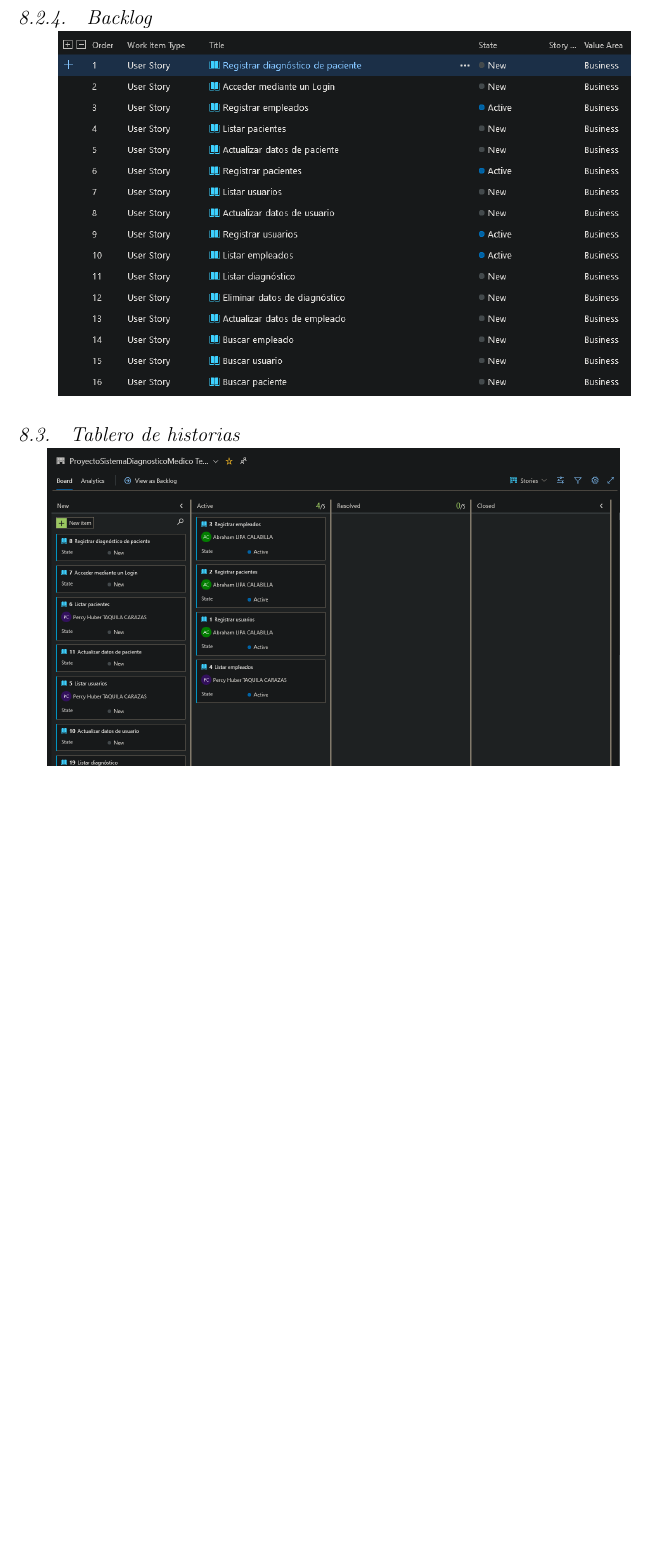
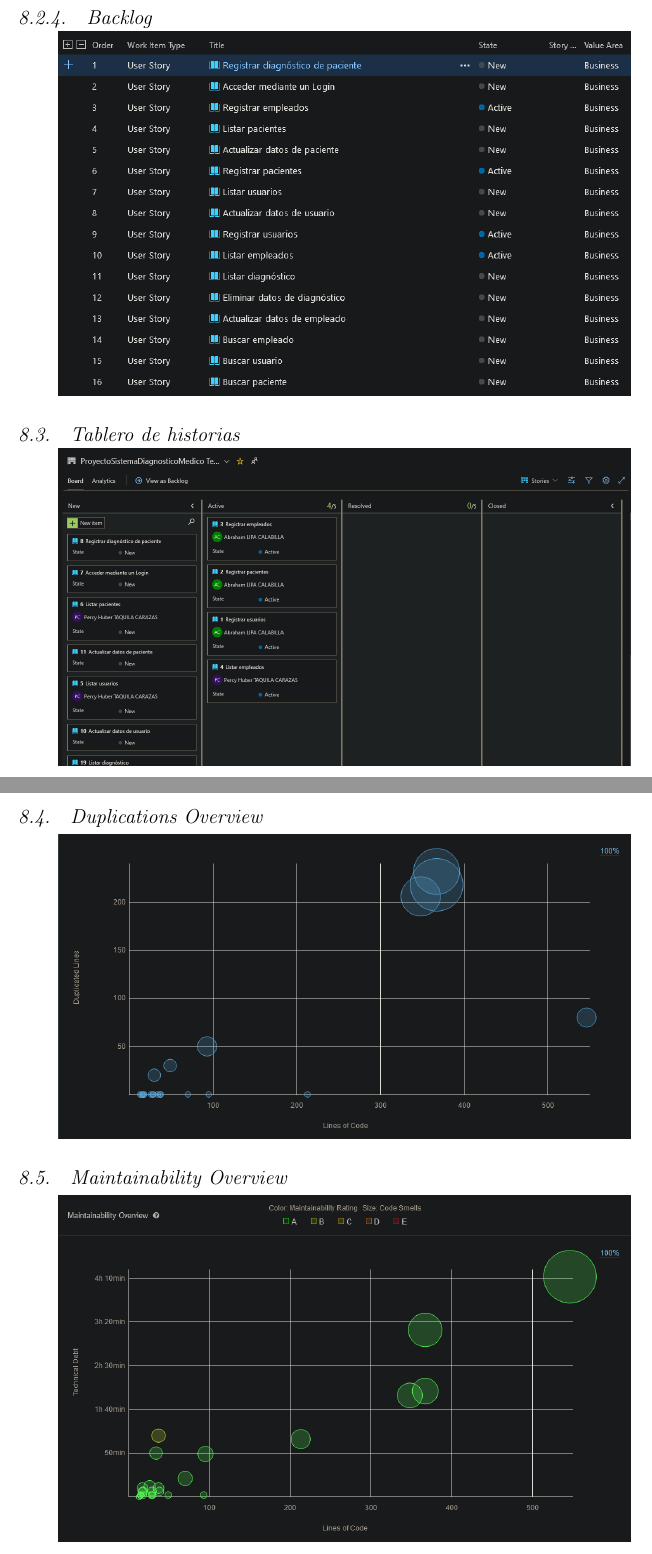
Before and after one commit to katerinMQ/Trabajo-Final-Unidad-I-Proyecto, a LaTeX paper (Trabajo-Final-Unidad-I.tex): part of page 12 of 12 before the commit and two parts of pages 12 and 13 of 15 after it, the two joined at a grey line, cut so that both start at the same text, the shorter picture padded with empty space. Compiled offline with pdfLaTeX.

Commit message:
Version de Arreglos Finales

```diff
--- a/Trabajo-Final-Unidad-I.tex
+++ b/Trabajo-Final-Unidad-I.tex
@@ -203,7 +204,17 @@ UML es un lenguaje para hacer modelos y es independiente de los métodos de aná
 	\end{center}
 
 	\subsection{Tablero de historias}
+	\begin{center}
+	\includegraphics[width=12cm]{./imagen/Screenshot_2020-10-31_ProyectoSistemaDiagnosticoMedicoTeamStoriesBoard-Boards.png}
+	\end{center}
 
+	\subsection{Duplications Overview}
+	\begin{center}
+	\includegraphics[width=12cm]{./imagen/Screenshot_2020-10-30_DuplicationsOverview.png}
+	\end{center}
 
-	\includegraphics[width=12cm]{./imagen/Screenshot_2020-10-31 ProyectoSistemaDiagnosticoMedico Team Stories Board - Boards.png}
+	\subsection{Maintainability Overview}
+	\begin{center}
+	\includegraphics[width=12cm]{./imagen/Screenshot_2020-10-30_MaintainabilityOverview.png}
+	\end{center}
 
```
Also changed, not shown: Trabajo-Final-Unidad-I.pdf, imagen/Screenshot_2020-10-30_Code.png (renamed from imagen/Screenshot_2020-10-30 Code.png), imagen/Screenshot_2020-10-30_DuplicationsOverview.png (renamed from imagen/Screenshot_2020-10-30 Duplications Overview.png), imagen/Screenshot_2020-10-30_MaintainabilityOverview.png (renamed from imagen/Screenshot_2020-10-30 Maintainability Overview.png), imagen/Screenshot_2020-10-30_ProjectOverview.png (renamed from imagen/Screenshot_2020-10-30 Project Overview.png), imagen/Screenshot_2020-10-30_ReliabilityOverview.png (renamed from imagen/Screenshot_2020-10-30 Reliability Overview.png), imagen/Screenshot_2020-10-30_SecurityOverview.png (renamed from imagen/Screenshot_2020-10-30 Security Overview.png), imagen/Screenshot_2020-10-31_ProyectoSistemaDiagnosticoMedicoTeamStoriesBoard-Boards.png (renamed from imagen/Screenshot_2020-10-31 ProyectoSistemaDiagnosticoMedico Team Stories Board - Boards.png), Trabajo-Final-Unidad-I.tex (19 more changed lines), 8 other files.
